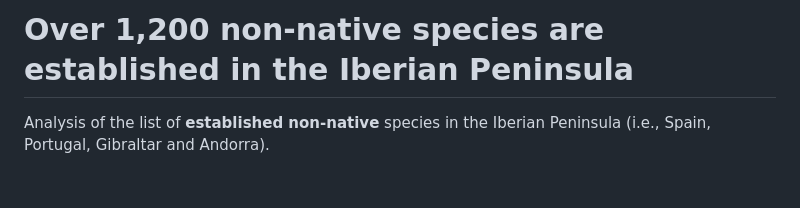
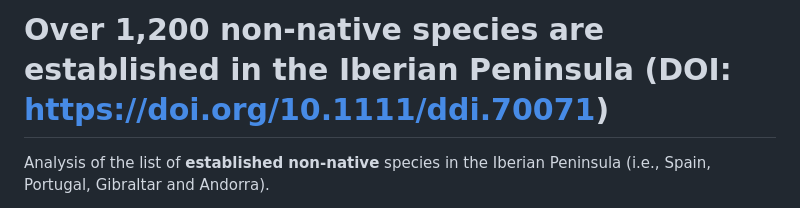
Before and after one commit to IsmaSA/Iberia_NNS, a Markdown page: README.md, the part around the change printed below. GitHub-like rendering; blank space fills up the shorter version.

```diff
--- a/README.md
+++ b/README.md
@@ -1,5 +1,5 @@
 
-# Over 1,200 non-native species are established in the Iberian Peninsula
+# Over 1,200 non-native species are established in the Iberian Peninsula (DOI: https://doi.org/10.1111/ddi.70071)
 
 Analysis of the list of **established non-native** species in the Iberian Peninsula (i.e., Spain, Portugal, Gibraltar and Andorra).
 
```
Also changed, not shown: other parts of README.md (+14 -1 lines).
